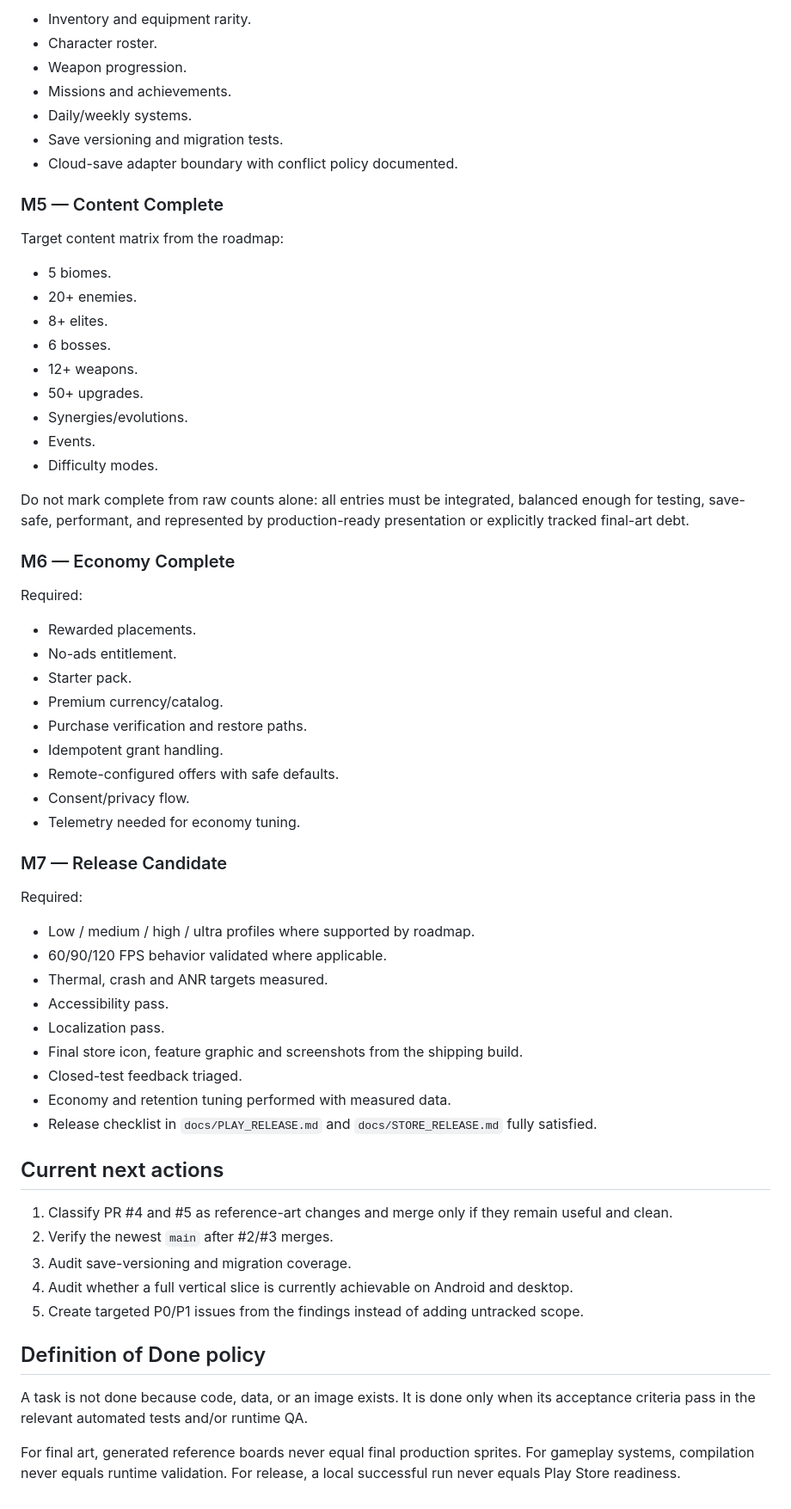
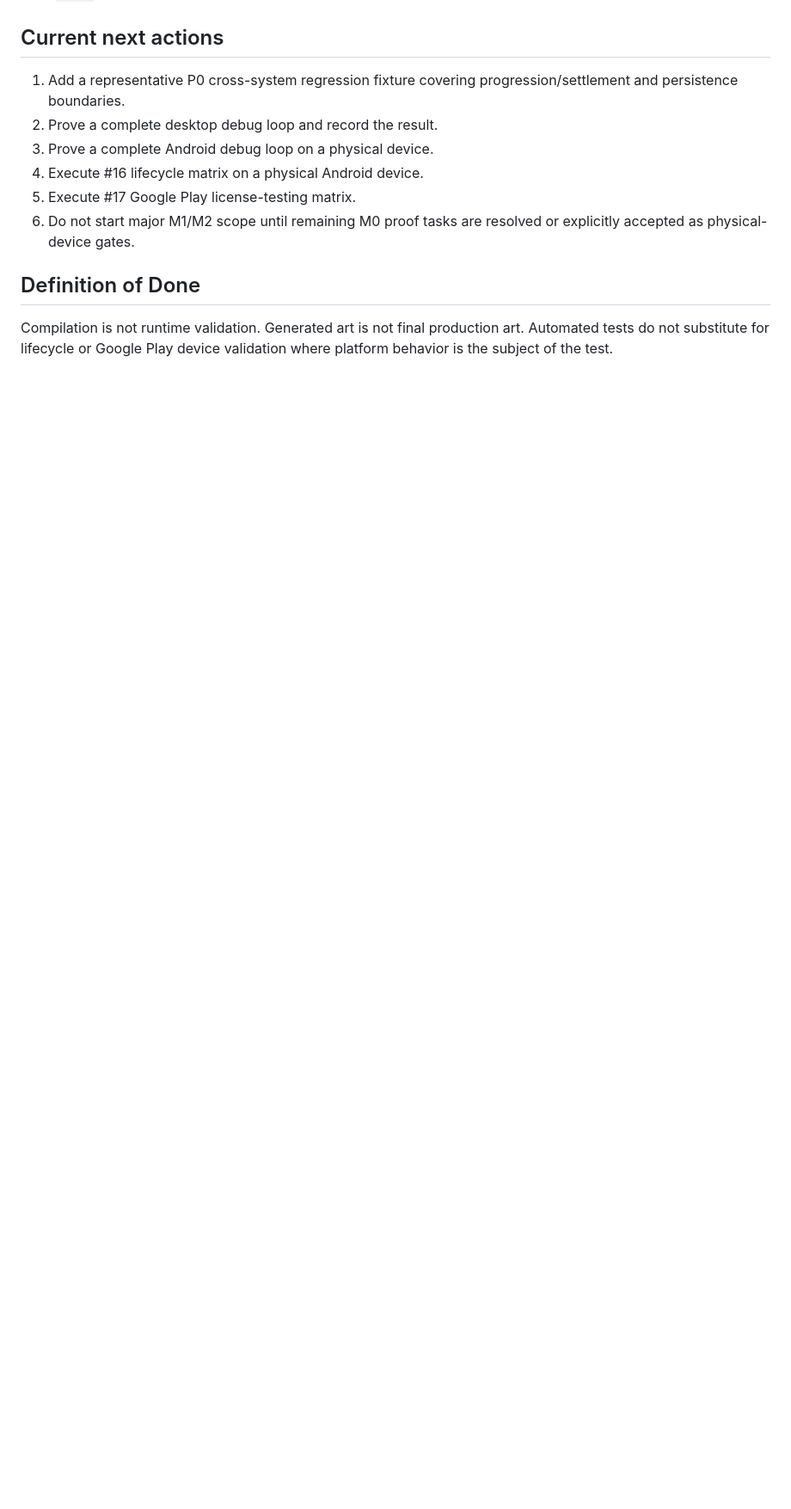
Before and after one commit to dbrckk/deadline-zero, a Markdown page: docs/PRODUCTION_STATUS.md, the part around one of its changes. Shown at 86% size. Rendered like a GitHub page; blank space fills up the shorter version.

```diff
--- a/docs/PRODUCTION_STATUS.md
+++ b/docs/PRODUCTION_STATUS.md
@@ -156,65 +109,12 @@ Required:
-- Inventory and equipment rarity.
-- Character roster.
-- Weapon progression.
-- Missions and achievements.
-- Daily/weekly systems.
-- Save versioning and migration tests.
-- Cloud-save adapter boundary with conflict policy documented.
-
-### M5 — Content Complete
-
-Target content matrix from the roadmap:
-
-- 5 biomes.
-- 20+ enemies.
-- 8+ elites.
-- 6 bosses.
-- 12+ weapons.
-- 50+ upgrades.
-- Synergies/evolutions.
-- Events.
-- Difficulty modes.
-
-Do not mark complete from raw counts alone: all entries must be integrated, balanced enough for testing, save-safe, performant, and represented by production-ready presentation or explicitly tracked final-art debt.
-
-### M6 — Economy Complete
-
-Required:
-
-- Rewarded placements.
-- No-ads entitlement.
-- Starter pack.
-- Premium currency/catalog.
-- Purchase verification and restore paths.
-- Idempotent grant handling.
-- Remote-configured offers with safe defaults.
-- Consent/privacy flow.
-- Telemetry needed for economy tuning.
-
-### M7 — Release Candidate
-
-Required:
-
-- Low / medium / high / ultra profiles where supported by roadmap.
-- 60/90/120 FPS behavior validated where applicable.
-- Thermal, crash and ANR targets measured.
-- Accessibility pass.
-- Localization pass.
-- Final store icon, feature graphic and screenshots from the shipping build.
-- Closed-test feedback triaged.
-- Economy and retention tuning performed with measured data.
-- Release checklist in `docs/PLAY_RELEASE.md` and `docs/STORE_RELEASE.md` fully satisfied.
-
 ## Current next actions
 
-1. Classify PR #4 and #5 as reference-art changes and merge only if they remain useful and clean.
-2. Verify the newest `main` after #2/#3 merges.
-3. Audit save-versioning and migration coverage.
-4. Audit whether a full vertical slice is currently achievable on Android and desktop.
-5. Create targeted P0/P1 issues from the findings instead of adding untracked scope.
+1. Add a representative P0 cross-system regression fixture covering progression/settlement and persistence boundaries.
+2. Prove a complete desktop debug loop and record the result.
+3. Prove a complete Android debug loop on a physical device.
+4. Execute #16 lifecycle matrix on a physical Android device.
+5. Execute #17 Google Play license-testing matrix.
+6. Do not start major M1/M2 scope until remaining M0 proof tasks are resolved or explicitly accepted as physical-device gates.
 
-## Definition of Done policy
+## Definition of Done
 
-A task is not done because code, data, or an image exists. It is done only when its acceptance criteria pass in the relevant automated tests and/or runtime QA.
-
-For final art, generated reference boards never equal final production sprites. For gameplay systems, compilation never equals runtime validation. For release, a local successful run never equals Play Store readiness.
+Compilation is not runtime validation. Generated art is not final production art. Automated tests do not substitute for lifecycle or Google Play device validation where platform behavior is the subject of the test.
```
Also changed, not shown: other parts of docs/PRODUCTION_STATUS.md (+66 -113 lines), docs/P0_REGRESSION_MATRIX.md (added, +26 -0 lines).
